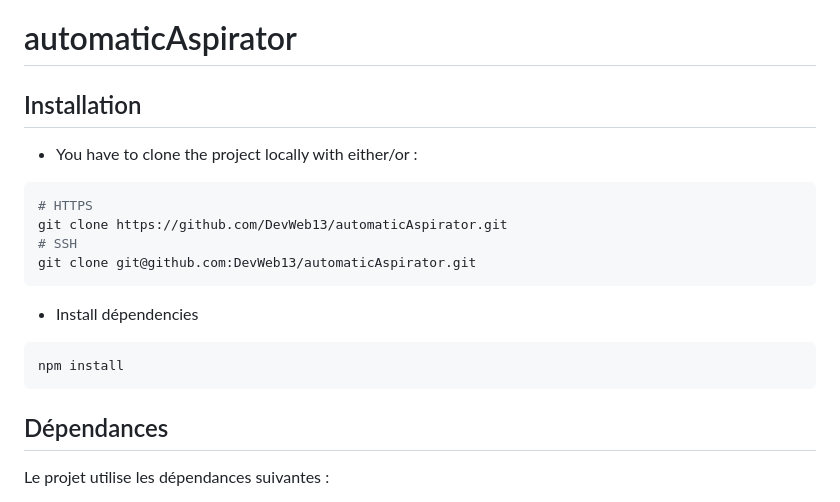
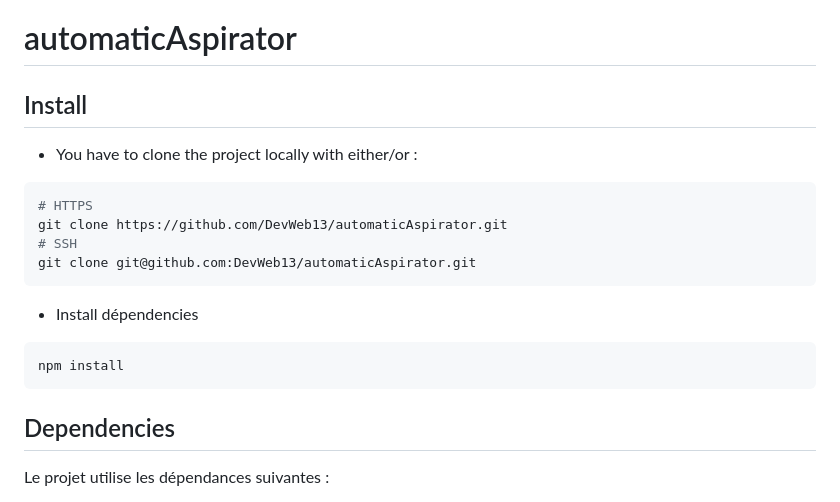
Before and after one commit to DevWeb13/automaticAspirator, a Markdown page: README.md, the part around the change. Drawn GitHub-style.

````diff
--- a/README.md
+++ b/README.md
@@ -35,7 +35,7 @@ Feel free to adapt the code and architecture of the application to allow easy sc
 This project was completed as part of a technical test for a Full Stack Developer position.
 
 # automaticAspirator
-## Installation
+## Install
 
 * You have to clone the project locally with either/or :
 
@@ -52,7 +52,7 @@ git clone git@github.com:DevWeb13/automaticAspirator.git
 npm install
 ```
 
-## Dépendances
+## Dependencies
 
 Le projet utilise les dépendances suivantes :
 
````
